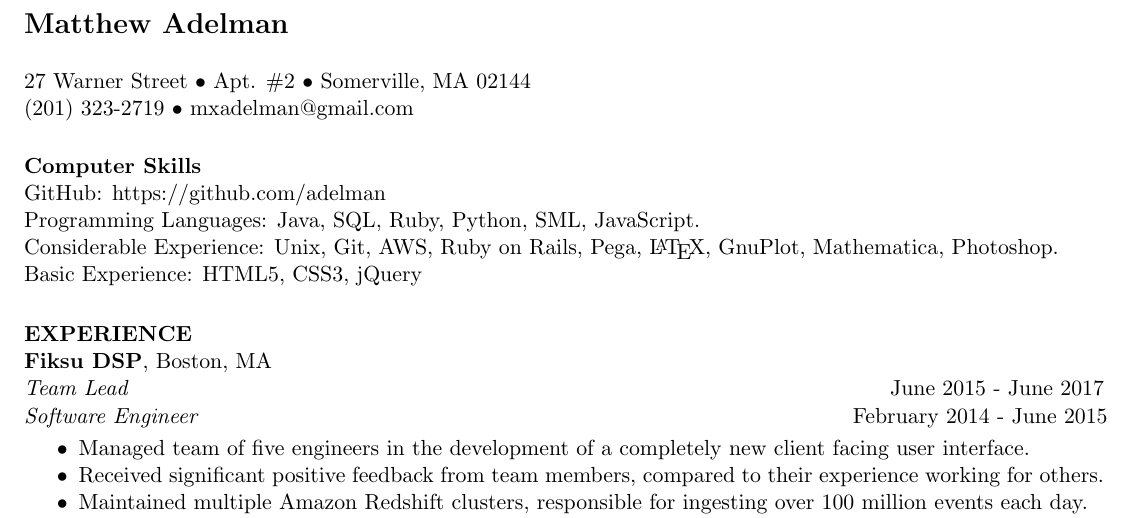
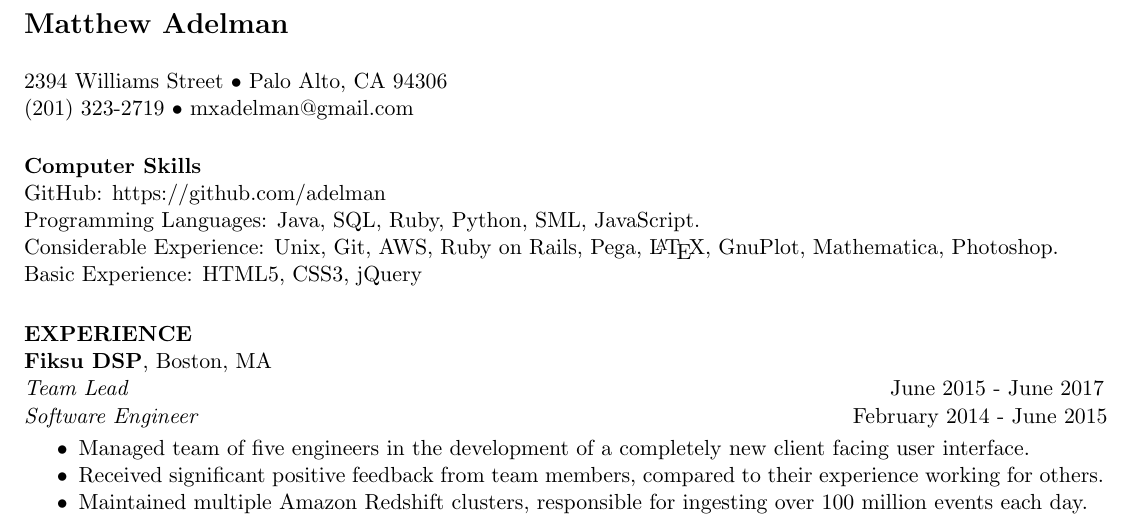
Before and after one commit to adelman/resume, a LaTeX CV (resume.tex): part of the page, cut so that both start at the same text. Compiled offline with pdfLaTeX.

Commit message:
changed address

```diff
--- a/resume.tex
+++ b/resume.tex
@@ -16,7 +16,7 @@
 % I didn't like my name being in the center, so I changed the default.
 {\bf\Large Matthew Adelman}
 
-\address{27 Warner Street $\bullet$ Apt. \#2 $\bullet$ Somerville, MA 02144 \\
+\address{2394 Williams Street $\bullet$ Palo Alto, CA 94306 \\
         (201) 323-2719 $\bullet$ mxadelman@gmail.com}
 
 % Second address area to make the first one flush left
```
Also changed, not shown: resume.pdf.
